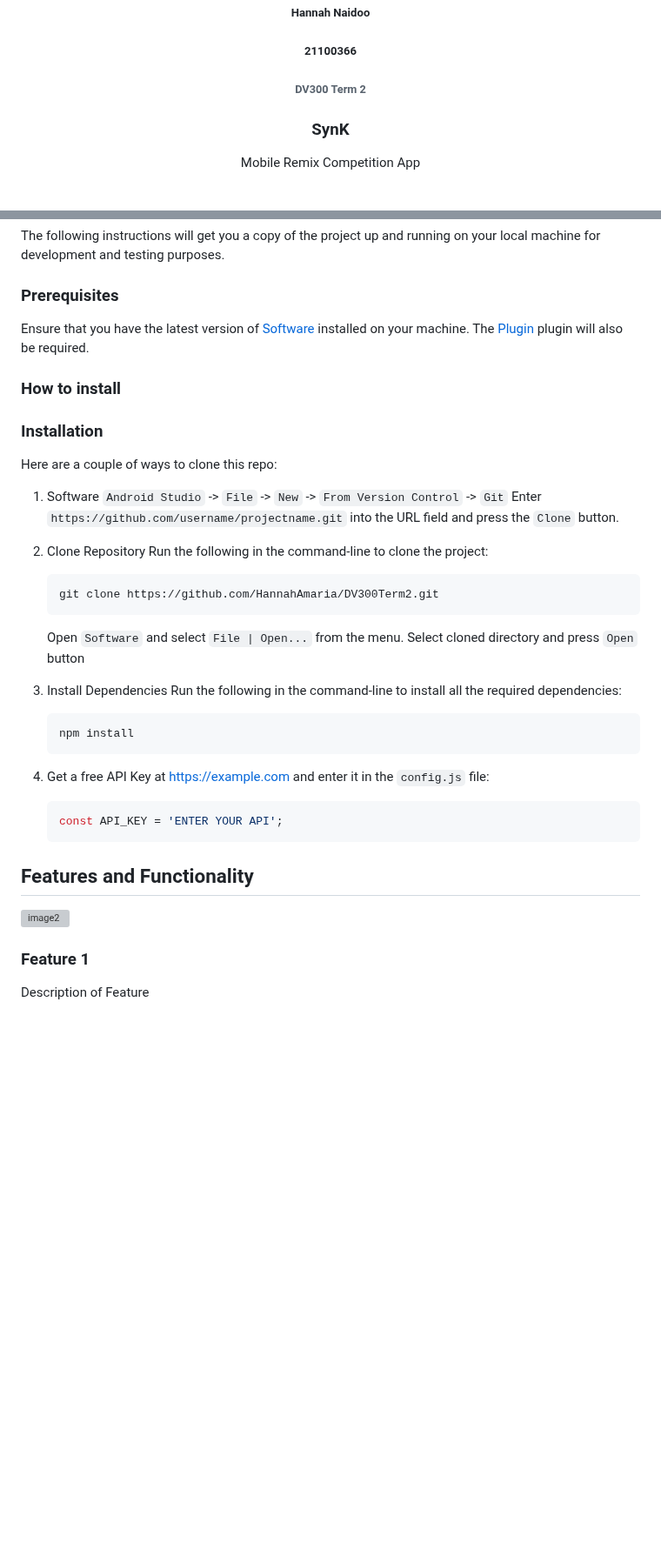
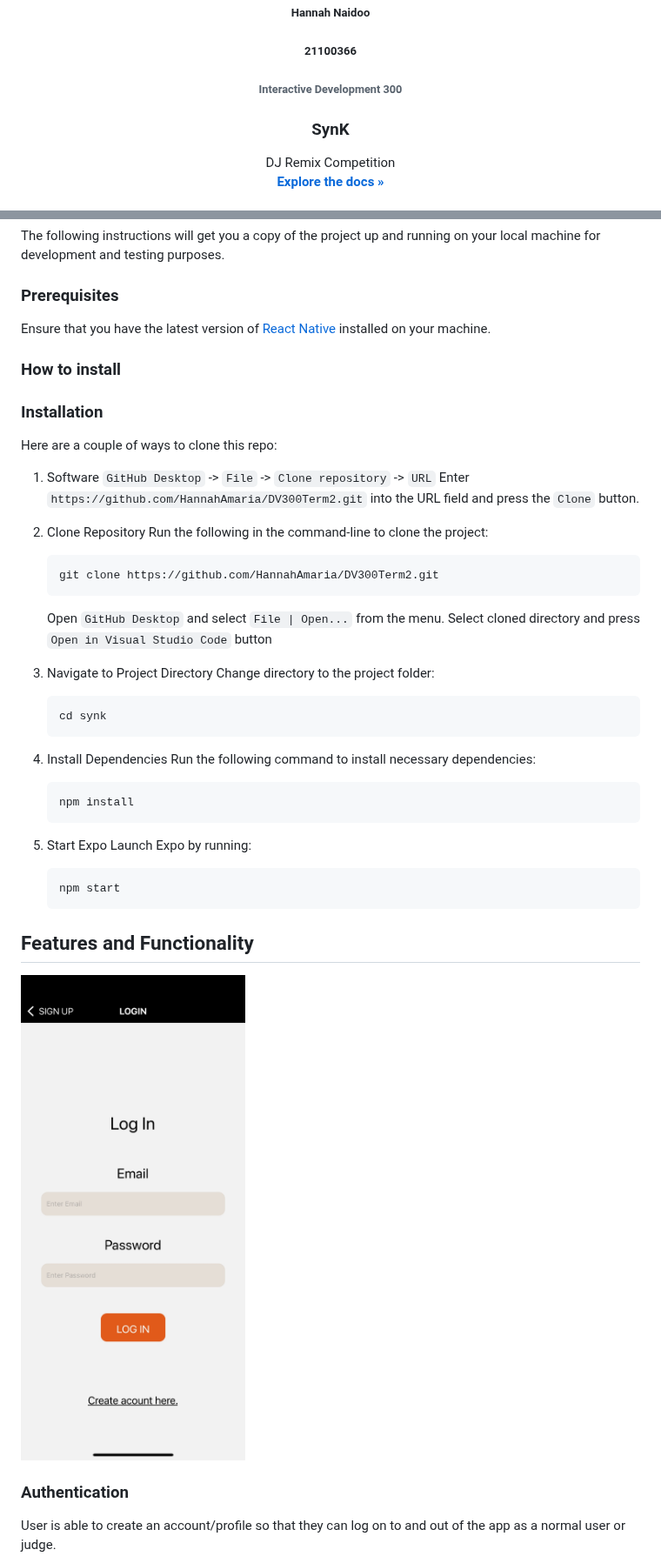
Before and after one commit to HannahAmaria/DV300Term2, a Markdown page: README.md, 2 parts joined by grey strips. Shown at 87% size. GitHub-like rendering; blank space fills up the shorter version; grey boxes are pictures that could not be loaded.

````diff
--- a/README.md
+++ b/README.md
@@ -1,12 +1,12 @@
 <!-- HEADER SECTION -->
 <h5 align="center" style="padding:0;margin:0;">Hannah Naidoo</h5>
 <h5 align="center" style="padding:0;margin:0;">21100366</h5>
-<h6 align="center">DV300 Term 2</h6>
-</br>
+<h6 align="center">Interactive Development 300</h6>
 <p align="center">
 
   <h3 align="center">SynK</h3>
 
   <p align="center">
-    Mobile Remix Competition App <br>
+    DJ Remix Competition <br>
+      <a href="https://github.com/HannahAmaria/DV300Term2/issues"><strong>Explore the docs »</strong></a>
    <br />
@@ -71,7 +68,7 @@ The following instructions will get you a copy of the project up and running on
 
 ### Prerequisites
 
-Ensure that you have the latest version of [Software](path/to/where/they/can/download/software) installed on your machine. The [Plugin](path/to/where/they/can/download/plugin) plugin will also be required.
+Ensure that you have the latest version of [React Native](https://reactnative.dev/) installed on your machine.
 
 ### How to install
 
@@ -79,25 +76,32 @@ Ensure that you have the latest version of [Software](path/to/where/they/can/dow
 Here are a couple of ways to clone this repo:
 
 1. Software </br>
-`Android Studio` -> `File` -> `New` -> `From Version Control` -> `Git`</br>
-Enter `https://github.com/username/projectname.git` into the URL field and press the `Clone` button.
+`GitHub Desktop` -> `File` -> `Clone repository` -> `URL`</br>
+Enter `https://github.com/HannahAmaria/DV300Term2.git` into the URL field and press the `Clone` button.
 
 2. Clone Repository </br>
 Run the following in the command-line to clone the project:
    ```sh
    git clone https://github.com/HannahAmaria/DV300Term2.git
    ```
-    Open `Software` and select `File | Open...` from the menu. Select cloned directory and press `Open` button
+    Open `GitHub Desktop` and select `File | Open...` from the menu. Select cloned directory and press `Open in Visual Studio Code` button
 
-3. Install Dependencies </br>
-Run the following in the command-line to install all the required dependencies:
+3. Navigate to Project Directory </br>
+Change directory to the project folder:
+   ```sh
+   cd synk
+   ```
+
+4. Install Dependencies </br>
+Run the following command to install necessary dependencies:
    ```sh
    npm install
    ```
 
-4. Get a free API Key at [https://example.com](https://example.com) and enter it in the `config.js` file:
-   ```js
-   const API_KEY = 'ENTER YOUR API';
+5. Start Expo </br>
+Launch Expo by running:
+   ```sh
+   npm start
    ```
 
 
@@ -105,8 +109,8 @@ Run the following in the command-line to install all the required dependencies:
 <!-- You can add the links to all of your imagery at the bottom of the file as references -->
 ## Features and Functionality
 
-![image2][image2]
-### Feature 1
+![Authentication](synk/assets/images/Authentication.jpeg)
+### Authentication
 
-Description of Feature
+User is able to create an account/profile so that they can log on to and out of the app as a normal user or judge.
 
````
Also changed, not shown: other parts of README.md (+38 -75 lines).
